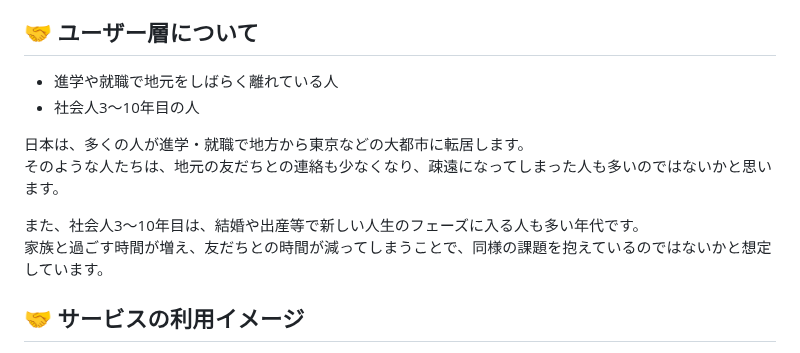
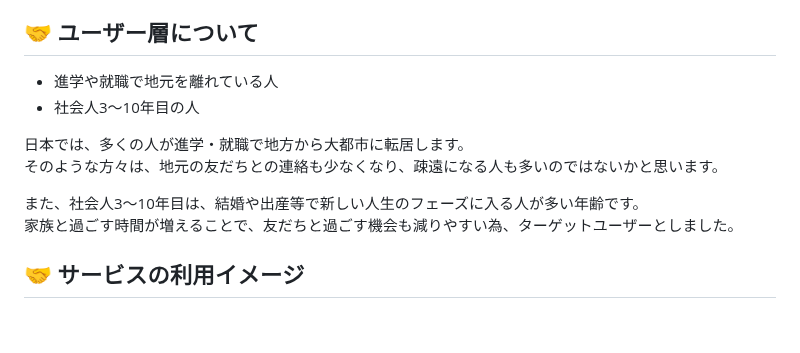
Before and after one commit to wassupdee/RUNTEQ_portfolio, a Markdown page: README.md, the part around the change. Drawn GitHub-style; blank space fills up the shorter version.

Commit message:
ユーザー層を更新

```diff
--- a/README.md
+++ b/README.md
@@ -26,14 +26,14 @@
 せっかくできた友だちとの関係が切れてしまうのは本当に残念なことだと感じ、「人生の節目を超えて、友人関係が続く社会をつくりたい！」と思い、このサービスを企画・開発しました。
 
 ## 🤝 ユーザー層について
-- 進学や就職で地元をしばらく離れている人
+- 進学や就職で地元を離れている人
 - 社会人3～10年目の人
 
-日本は、多くの人が進学・就職で地方から東京などの大都市に転居します。
-そのような人たちは、地元の友だちとの連絡も少なくなり、疎遠になってしまった人も多いのではないかと思います。
+日本では、多くの人が進学・就職で地方から大都市に転居します。
+そのような方々は、地元の友だちとの連絡も少なくなり、疎遠になる人も多いのではないかと思います。
 
-また、社会人3～10年目は、結婚や出産等で新しい人生のフェーズに入る人も多い年代です。
-家族と過ごす時間が増え、友だちとの時間が減ってしまうことで、同様の課題を抱えているのではないかと想定しています。
+また、社会人3～10年目は、結婚や出産等で新しい人生のフェーズに入る人が多い年齢です。
+家族と過ごす時間が増えることで、友だちと過ごす機会も減りやすい為、ターゲットユーザーとしました。
 
 ## 🤝 サービスの利用イメージ
 1. ユーザーは、「久しぶりに連絡を取りたい友だち」を頭に思い浮かべた後、３つの簡単な質問に答えます。AIから最適なメッセージ文が提案されるので、それをコピーしメッセージアプリ（LINE等）のメッセージ入力欄に貼り付けて、友だちに送信します。
```
